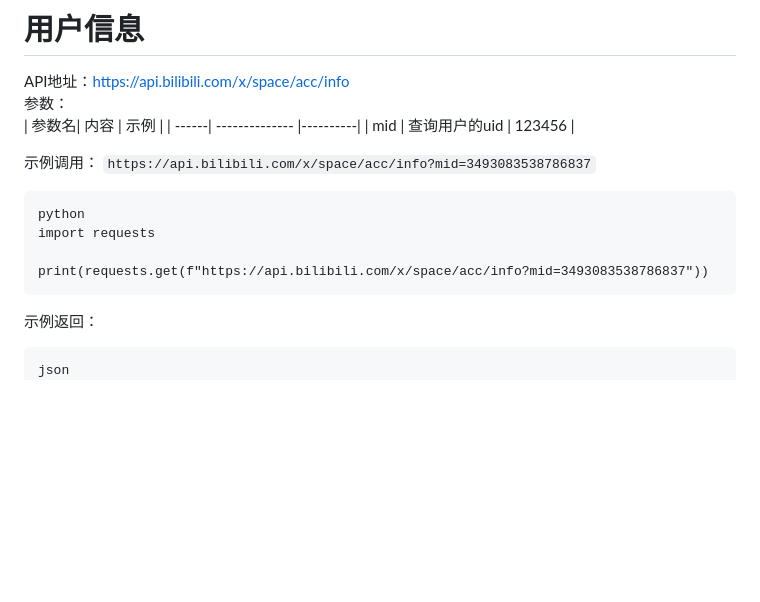
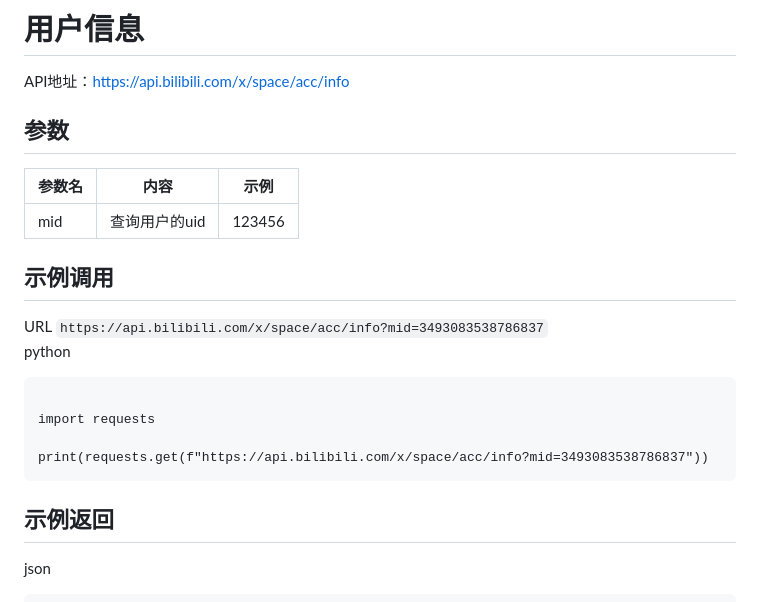
Before and after one commit to qiufengcute/unofficial-bilibili-apis-docs, a Markdown page: docs/user_info.md, the part around one of its changes. Drawn GitHub-style; blank space fills up the shorter version.

````diff
--- a/docs/user_info.md
+++ b/docs/user_info.md
@@ -1,21 +1,24 @@
 # 用户信息
 API地址：https://api.bilibili.com/x/space/acc/info
-参数：
+## 参数
 |  参数名|  内容          |  示例    |
 | ------| -------------- |----------|
 |  mid  |  查询用户的uid  |  123456  |
 
-示例调用：
+## 示例调用
+URL
 `https://api.bilibili.com/x/space/acc/info?mid=3493083538786837`
+python
 ```
-python
+
 import requests
 
 print(requests.get(f"https://api.bilibili.com/x/space/acc/info?mid=3493083538786837"))
 ```
-示例返回：
+
+## 示例返回
+json
 ```
-json
 {
   "code": 0,
   "message": "0",
````
Also changed, not shown: other parts of docs/user_info.md (+3 -2 lines).
